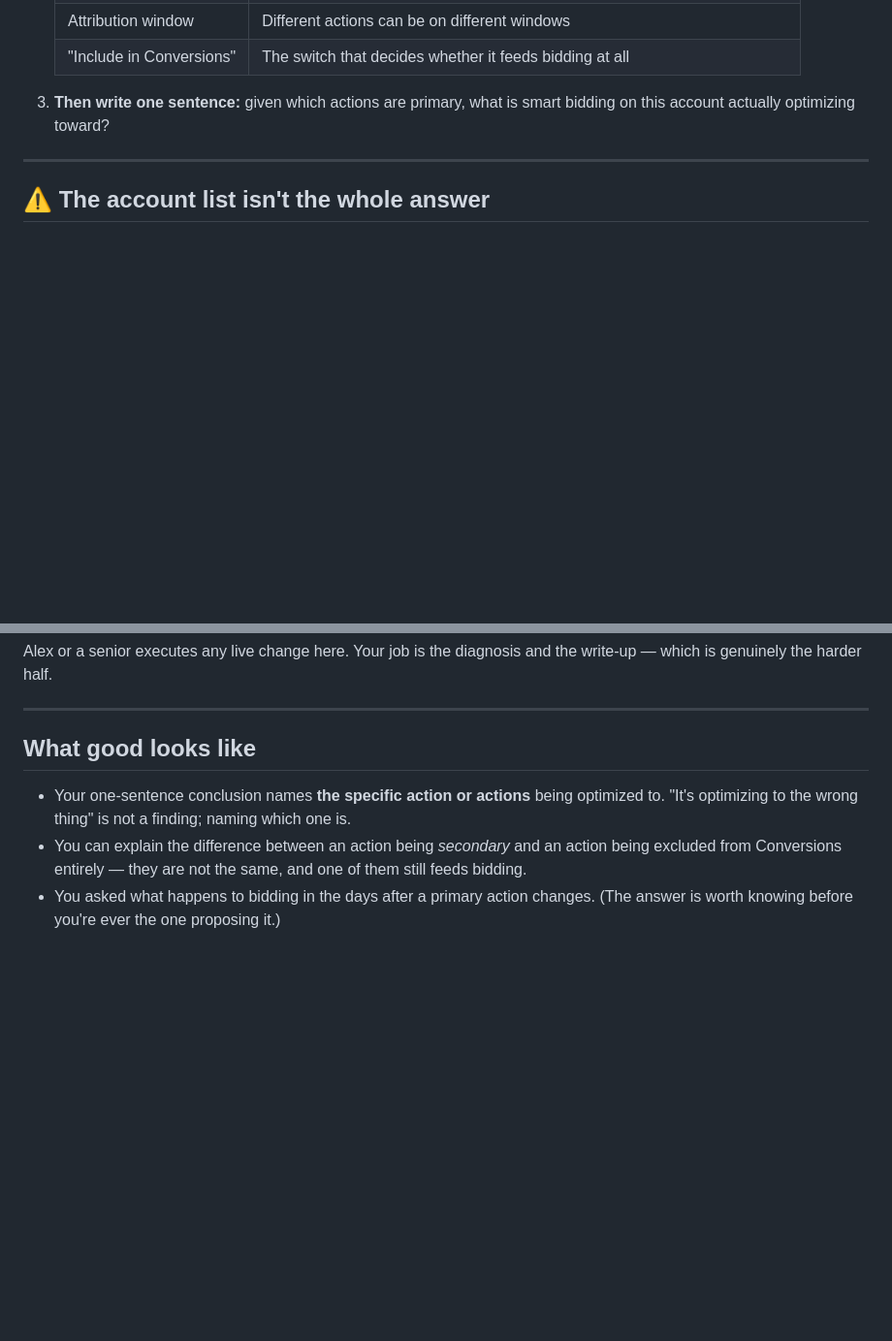
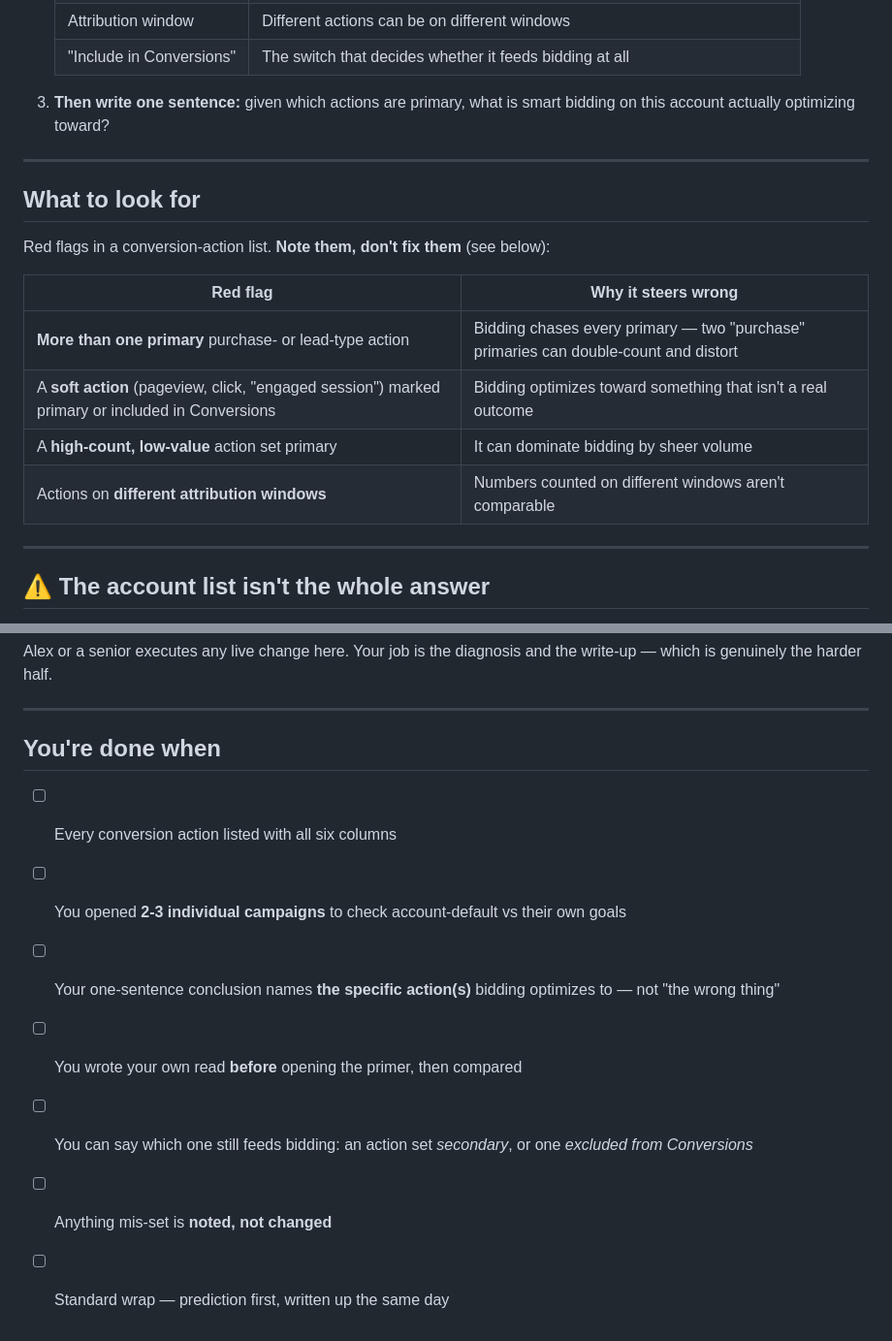
Before and after one commit to langtonac300/brady-new-hire-Allaina, a Markdown page: 03-projects/t1-04-conversion-action-inventory.md, 2 parts joined by grey strips. Shown at 97% size. Drawn GitHub-style; blank space fills up the shorter version.

Commit message:
Density pass — T1-4: what to look for (conversion-action red flags) + you're done when
Co-Authored-By: Claude Opus 4.8 <noreply@anthropic.com>
Claude-Session: https://claude.ai/code/session_011jwmqNYcNnXax8ccbCApJe

```diff
--- a/03-projects/t1-04-conversion-action-inventory.md
+++ b/03-projects/t1-04-conversion-action-inventory.md
@@ -46,6 +46,19 @@ two other accounts, and it's the single highest-value thing you'll learn to chec
 
 ---
 
+## What to look for
+
+Red flags in a conversion-action list. **Note them, don't fix them** (see below):
+
+| Red flag | Why it steers wrong |
+|---|---|
+| **More than one primary** purchase- or lead-type action | Bidding chases every primary — two "purchase" primaries can double-count and distort |
+| A **soft action** (pageview, click, "engaged session") marked primary or included in Conversions | Bidding optimizes toward something that isn't a real outcome |
+| A **high-count, low-value** action set primary | It can dominate bidding by sheer volume |
+| Actions on **different attribution windows** | Numbers counted on different windows aren't comparable |
+
+---
+
 ## ⚠️ The account list isn't the whole answer
 
 Everything above is the **account-level** inventory. But a campaign can be pointed at a
@@ -79,12 +92,12 @@ which is genuinely the harder half.
 
 ---
 
-## What good looks like
+## You're done when
 
-- Your one-sentence conclusion names **the specific action or actions** being optimized to.
-  "It's optimizing to the wrong thing" is not a finding; naming which one is.
-- You can explain the difference between an action being *secondary* and an action being
-  excluded from Conversions entirely — they are not the same, and one of them still feeds
-  bidding.
-- You asked what happens to bidding in the days after a primary action changes. (The answer
-  is worth knowing before you're ever the one proposing it.)
+- [ ] Every conversion action listed with all six columns
+- [ ] You opened **2-3 individual campaigns** to check account-default vs their own goals
+- [ ] Your one-sentence conclusion names **the specific action(s)** bidding optimizes to — not "the wrong thing"
+- [ ] You wrote your own read **before** opening the primer, then compared
+- [ ] You can say which one still feeds bidding: an action set *secondary*, or one *excluded from Conversions*
+- [ ] Anything mis-set is **noted, not changed**
+- [ ] Standard wrap — prediction first, written up the same day
```
